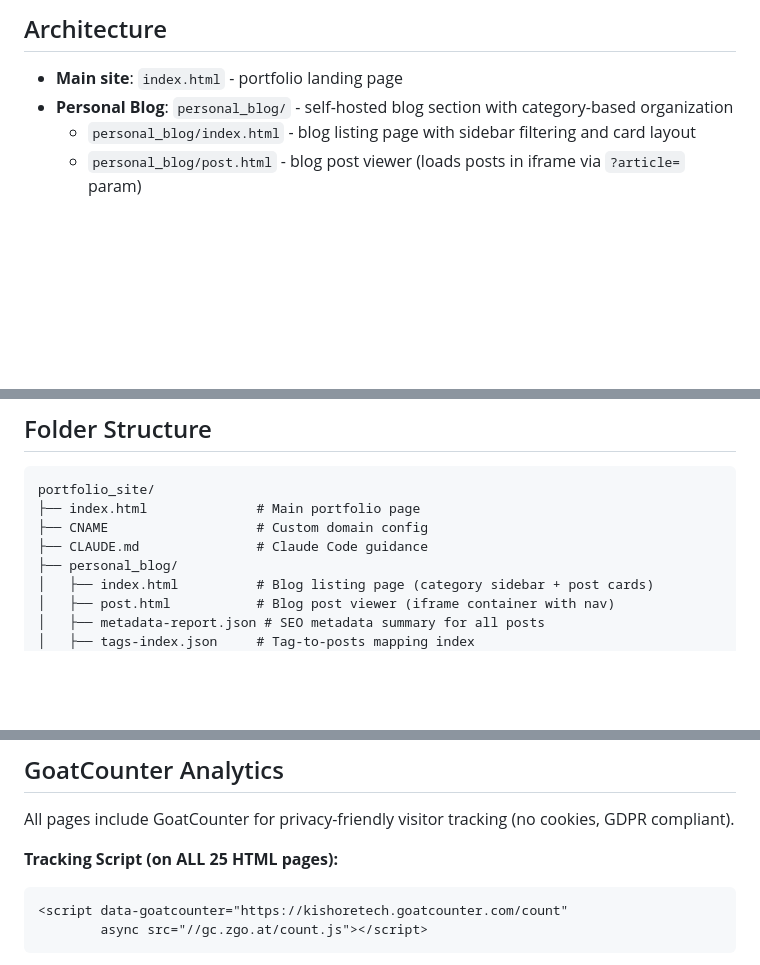
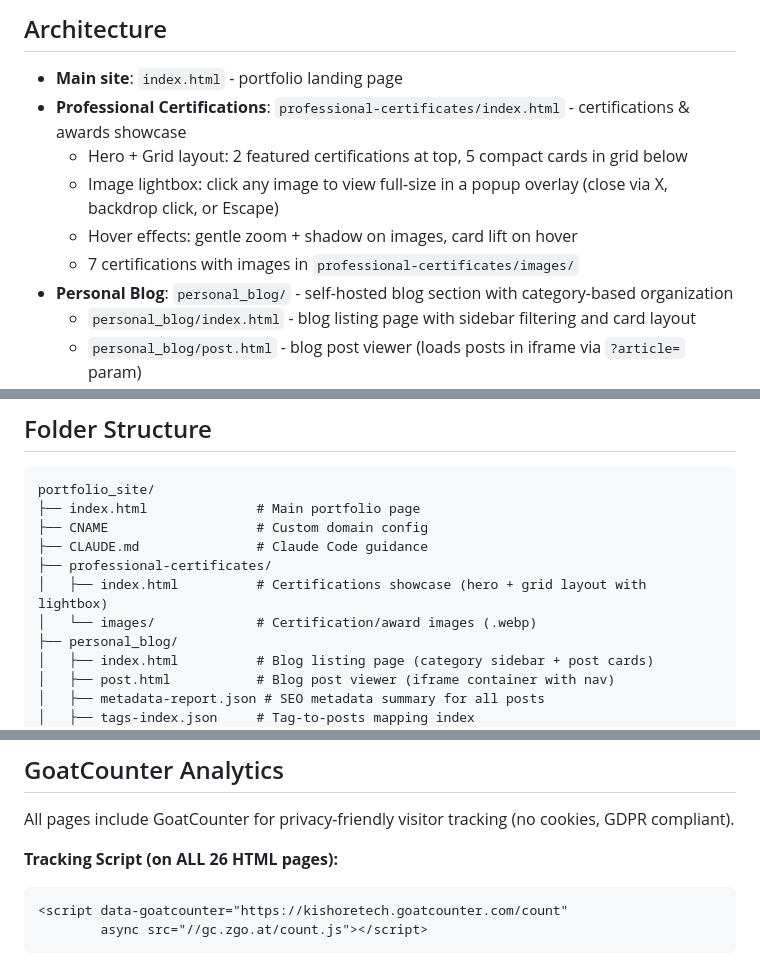
Before and after one commit to sriramkishoren/portfolio_site, a Markdown page: CLAUDE.md, 3 parts joined by grey strips. GitHub-like rendering; blank space fills up the shorter version.

Commit message:
Update CLAUDE.md with professional certifications page details
Co-Authored-By: Claude Opus 4.5 <noreply@anthropic.com>

````diff
--- a/CLAUDE.md
+++ b/CLAUDE.md
@@ -9,6 +9,11 @@ This is a static personal portfolio website for Sriramkishore Naraharisetti. The
 ## Architecture
 
 - **Main site**: `index.html` - portfolio landing page
+- **Professional Certifications**: `professional-certificates/index.html` - certifications & awards showcase
+  - Hero + Grid layout: 2 featured certifications at top, 5 compact cards in grid below
+  - Image lightbox: click any image to view full-size in a popup overlay (close via X, backdrop click, or Escape)
+  - Hover effects: gentle zoom + shadow on images, card lift on hover
+  - 7 certifications with images in `professional-certificates/images/`
 - **Personal Blog**: `personal_blog/` - self-hosted blog section with category-based organization
   - `personal_blog/index.html` - blog listing page with sidebar filtering and card layout
   - `personal_blog/post.html` - blog post viewer (loads posts in iframe via `?article=` param)
@@ -32,6 +37,9 @@ portfolio_site/
 ├── index.html              # Main portfolio page
 ├── CNAME                   # Custom domain config
 ├── CLAUDE.md               # Claude Code guidance
+├── professional-certificates/
+│   ├── index.html          # Certifications showcase (hero + grid layout with lightbox)
+│   └── images/             # Certification/award images (.webp)
 ├── personal_blog/
 │   ├── index.html          # Blog listing page (category sidebar + post cards)
 │   ├── post.html           # Blog post viewer (iframe container with nav)
@@ -171,7 +179,7 @@ The blog index (`personal_blog/index.html`) includes:
 
 All pages include GoatCounter for privacy-friendly visitor tracking (no cookies, GDPR compliant).
 
-**Tracking Script (on ALL 25 HTML pages):**
+**Tracking Script (on ALL 26 HTML pages):**
 ```html
 <script data-goatcounter="https://kishoretech.goatcounter.com/count"
         async src="//gc.zgo.at/count.js"></script>
````
